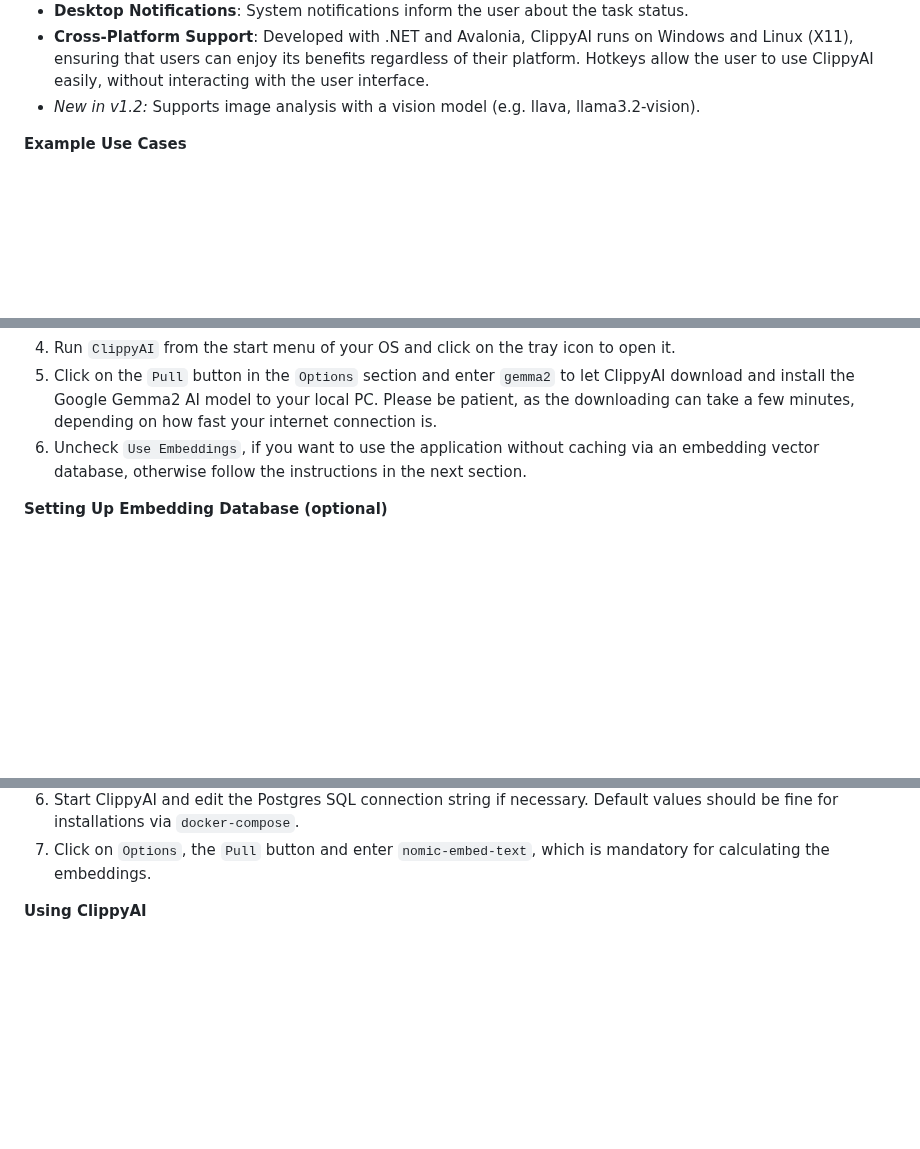
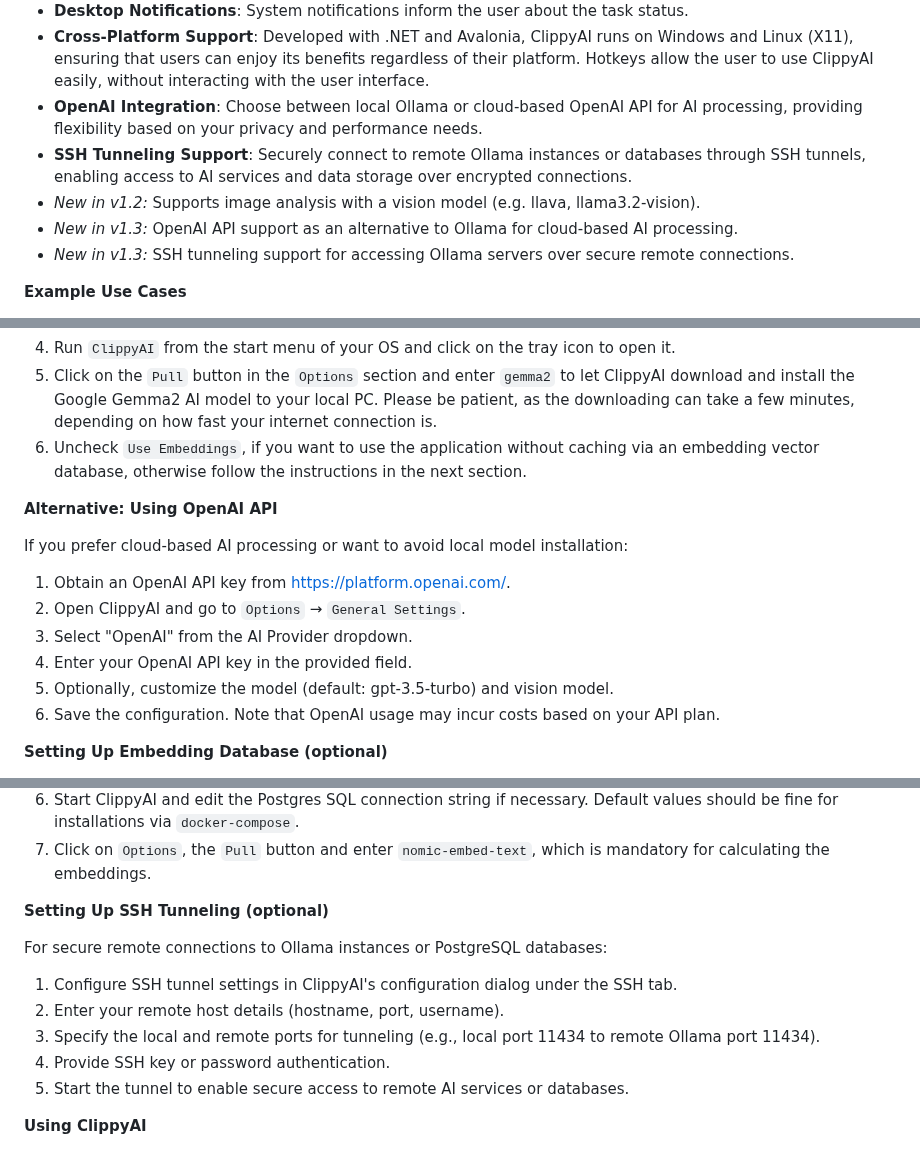
Before and after one commit to MrDoe/ClippyAI, a Markdown page: README.md, 3 parts joined by grey strips. Drawn GitHub-style; blank space fills up the shorter version.

Commit message:
Update README to include OpenAI integration and SSH tunneling support

```diff
--- a/README.md
+++ b/README.md
@@ -16,7 +16,11 @@ after it is copied or cut. The clipboard's content can then be sent along with a
 * **Super Fast Response Times**: Thanks to the integration of a PostgreSQL vector database, your favorite generated outputs can be saved as templates. The usage of an embedding LLM enables ClippyAI to quickly find the best matching templates for your input. If no suitable template answer for your task is found, the output will be generated by the LLM in the classical way.
 * **Desktop Notifications**: System notifications inform the user about the task status.
 * **Cross-Platform Support**: Developed with .NET and Avalonia, ClippyAI runs on Windows and Linux (X11), ensuring that users can enjoy its benefits regardless of their platform. Hotkeys allow the user to use ClippyAI easily, without interacting with the user interface.
+* **OpenAI Integration**: Choose between local Ollama or cloud-based OpenAI API for AI processing, providing flexibility based on your privacy and performance needs.
+* **SSH Tunneling Support**: Securely connect to remote Ollama instances or databases through SSH tunnels, enabling access to AI services and data storage over encrypted connections.
 * *New in v1.2:* Supports image analysis with a vision model (e.g. llava, llama3.2-vision).
+* *New in v1.3:* OpenAI API support as an alternative to Ollama for cloud-based AI processing.
+* *New in v1.3:* SSH tunneling support for accessing Ollama servers over secure remote connections.
 
 **Example Use Cases**
 
@@ -38,6 +42,16 @@ after it is copied or cut. The clipboard's content can then be sent along with a
 5. Click on the `Pull` button in the `Options` section and enter `gemma2` to let ClippyAI download and install the Google Gemma2 AI model to your local PC. Please be patient, as the downloading can take a few minutes, depending on how fast your internet connection is.
 6. Uncheck `Use Embeddings`, if you want to use the application without caching via an embedding vector database, otherwise follow the instructions in the next section.
 
+**Alternative: Using OpenAI API**
+
+If you prefer cloud-based AI processing or want to avoid local model installation:
+1. Obtain an OpenAI API key from [https://platform.openai.com/](https://platform.openai.com/).
+2. Open ClippyAI and go to `Options` → `General Settings`.
+3. Select "OpenAI" from the AI Provider dropdown.
+4. Enter your OpenAI API key in the provided field.
+5. Optionally, customize the model (default: gpt-3.5-turbo) and vision model.
+6. Save the configuration. Note that OpenAI usage may incur costs based on your API plan.
+
 **Setting Up Embedding Database (optional)**
 1. Install PostgreSQL database and pgai:
   1. Install via Docker (recommended):
@@ -57,6 +71,15 @@ after it is copied or cut. The clipboard's content can then be sent along with a
         - Execute `sudo systemctl daemon-reload && sudo systemctl restart ollama`.
 3. Start ClippyAI and edit the Postgres SQL connection string if necessary. Default values should be fine for installations via `docker-compose`.
 4. Click on `Options`, the `Pull` button and enter `nomic-embed-text`, which is mandatory for calculating the embeddings.
+
+**Setting Up SSH Tunneling (optional)**
+
+For secure remote connections to Ollama instances or PostgreSQL databases:
+1. Configure SSH tunnel settings in ClippyAI's configuration dialog under the SSH tab.
+2. Enter your remote host details (hostname, port, username).
+3. Specify the local and remote ports for tunneling (e.g., local port 11434 to remote Ollama port 11434).
+4. Provide SSH key or password authentication.
+5. Start the tunnel to enable secure access to remote AI services or databases.
 
 **Using ClippyAI**
 
```
